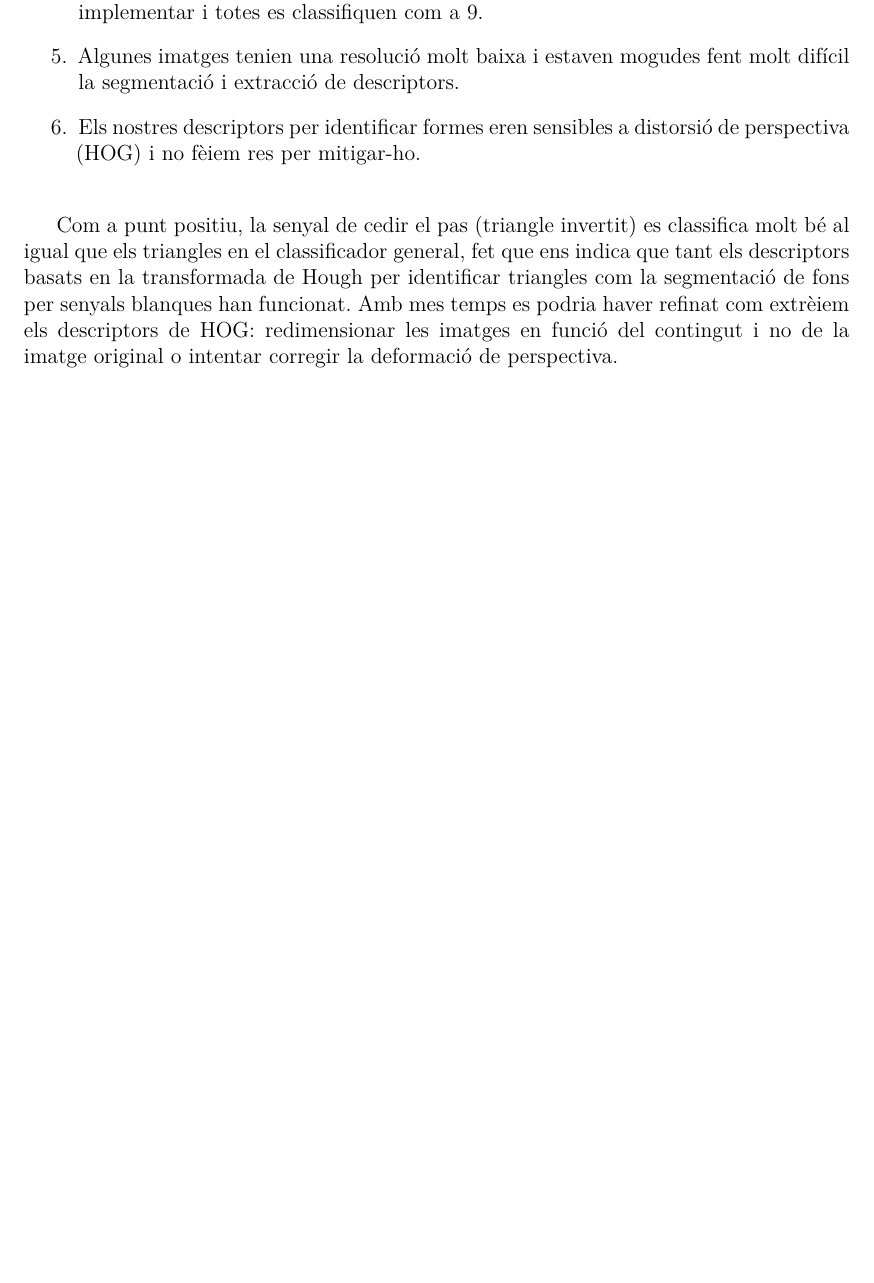
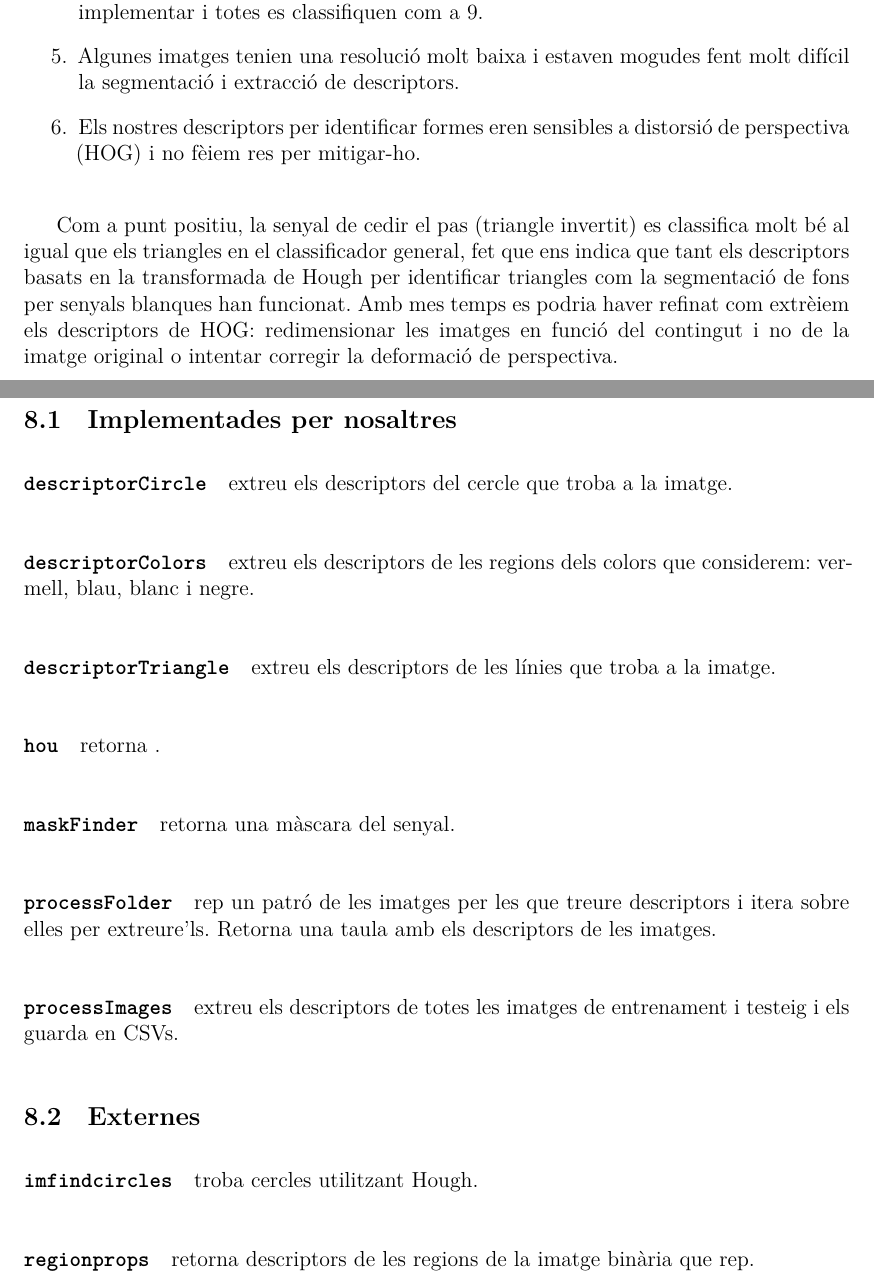
Before and after one commit to Leixb/UPC-VC_miniprojecte, a LaTeX document (010-main.tex, which reads 070-funcions.tex): part of page 15 of 23 before the commit and two parts of pages 15 and 16 of 23 after it, the two joined at a grey line, cut so that both start at the same text, the shorter picture padded with empty space. Compiled offline with XeLaTeX.

Commit message:
Updates from Overleaf

```diff
--- a/070-funcions.tex
+++ b/070-funcions.tex
@@ -2,3 +2,32 @@
 % vim: spell spelllang=ca :
 
 \section{Funcions}
+
+\subsection{Implementades per nosaltres}
+
+\paragraph{\texttt{descriptorCircle}} extreu els descriptors del cercle que troba
+a la imatge.
+
+\paragraph{\texttt{descriptorColors}} extreu els descriptors de les regions dels
+colors que considerem: vermell, blau, blanc i negre.
+
+\paragraph{\texttt{descriptorTriangle}} extreu els descriptors de les línies que troba
+a la imatge.
+
+\paragraph{\texttt{hou}} retorna .
+
+\paragraph{\texttt{maskFinder}} retorna una màscara del senyal.
+
+\paragraph{\texttt{processFolder}} rep un patró de les imatges per les que treure
+descriptors i itera sobre elles per extreure'ls. Retorna una taula amb els descriptors
+de les imatges.
+
+\paragraph{\texttt{processImages}} extreu els descriptors de totes les imatges de
+entrenament i testeig i els guarda en CSVs.
+
+\subsection{Externes}
+
+\paragraph{\texttt{imfindcircles}} troba cercles utilitzant Hough.
+
+\paragraph{\texttt{regionprops}} retorna descriptors de les regions de la
+imatge binària que rep.
```
